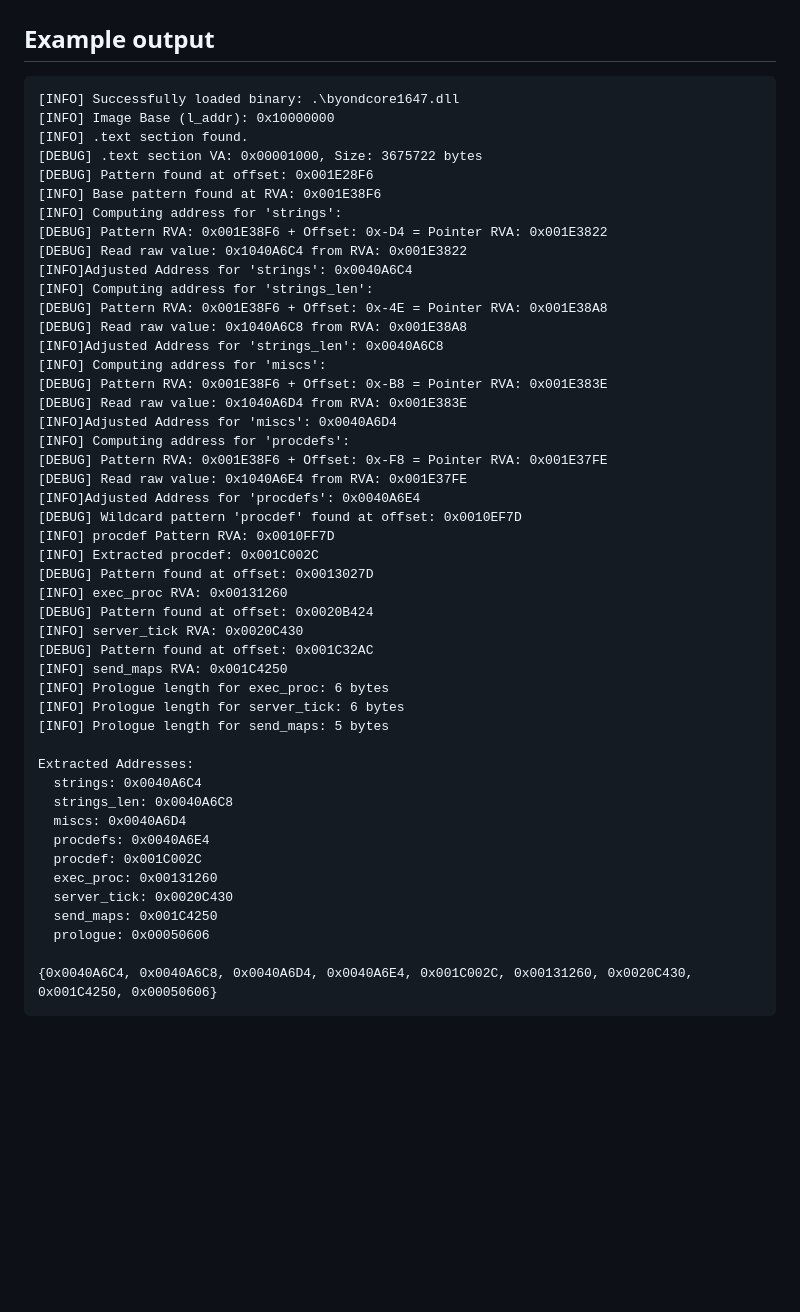
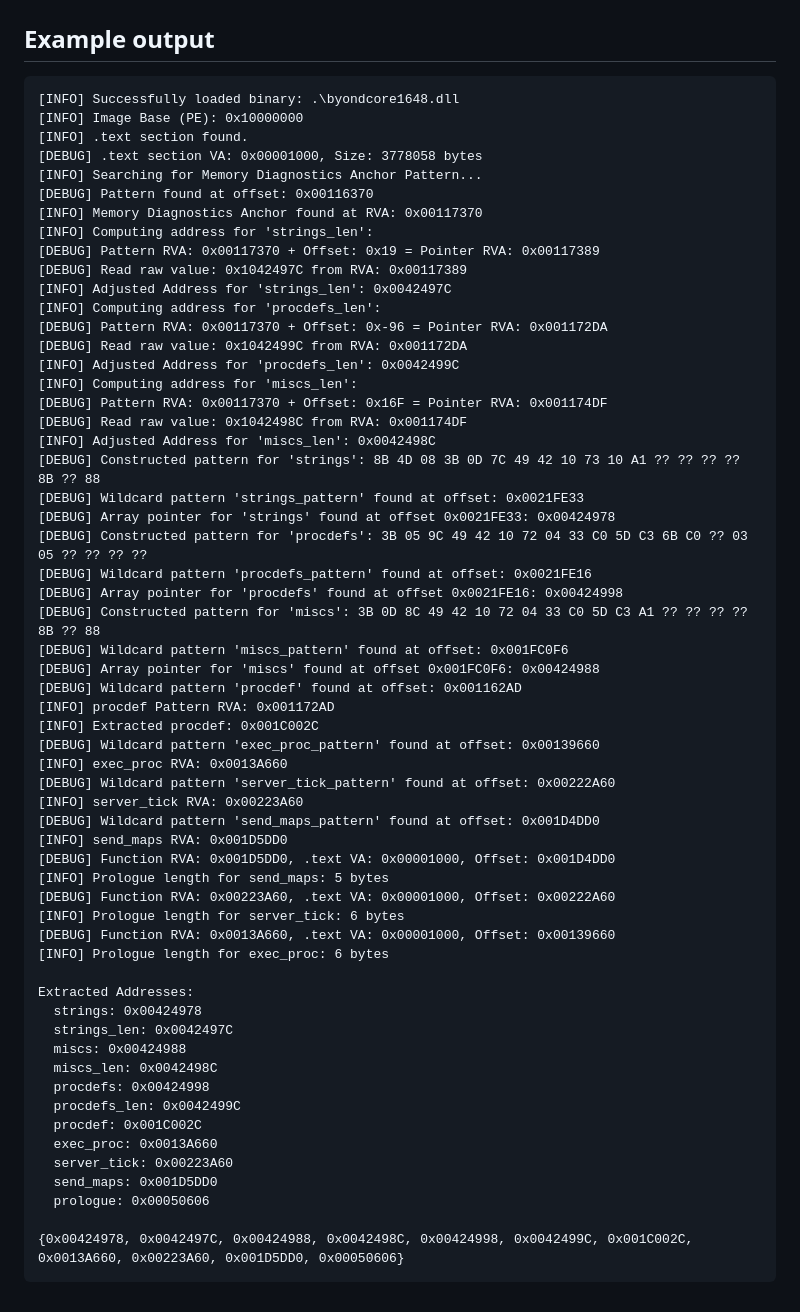
Before and after one commit to Sovexe/byond-tracy-offset-extractor, a Markdown page: README.md, the part around the change. GitHub-like rendering; blank space fills up the shorter version.

````diff
--- a/README.md
+++ b/README.md
@@ -58,51 +58,62 @@ python binary_analysis.py /path/to/libbyond.so --use-old-elf
 ## Example output
 
 ```
-[INFO] Successfully loaded binary: .\byondcore1647.dll
-[INFO] Image Base (l_addr): 0x10000000
+[INFO] Successfully loaded binary: .\byondcore1648.dll
+[INFO] Image Base (PE): 0x10000000
 [INFO] .text section found.
-[DEBUG] .text section VA: 0x00001000, Size: 3675722 bytes
-[DEBUG] Pattern found at offset: 0x001E28F6
-[INFO] Base pattern found at RVA: 0x001E38F6
-[INFO] Computing address for 'strings':
-[DEBUG] Pattern RVA: 0x001E38F6 + Offset: 0x-D4 = Pointer RVA: 0x001E3822
-[DEBUG] Read raw value: 0x1040A6C4 from RVA: 0x001E3822
-[INFO]Adjusted Address for 'strings': 0x0040A6C4
+[DEBUG] .text section VA: 0x00001000, Size: 3778058 bytes
+[INFO] Searching for Memory Diagnostics Anchor Pattern...
+[DEBUG] Pattern found at offset: 0x00116370
+[INFO] Memory Diagnostics Anchor found at RVA: 0x00117370
 [INFO] Computing address for 'strings_len':
-[DEBUG] Pattern RVA: 0x001E38F6 + Offset: 0x-4E = Pointer RVA: 0x001E38A8
-[DEBUG] Read raw value: 0x1040A6C8 from RVA: 0x001E38A8
-[INFO]Adjusted Address for 'strings_len': 0x0040A6C8
-[INFO] Computing address for 'miscs':
-[DEBUG] Pattern RVA: 0x001E38F6 + Offset: 0x-B8 = Pointer RVA: 0x001E383E
-[DEBUG] Read raw value: 0x1040A6D4 from RVA: 0x001E383E
-[INFO]Adjusted Address for 'miscs': 0x0040A6D4
-[INFO] Computing address for 'procdefs':
-[DEBUG] Pattern RVA: 0x001E38F6 + Offset: 0x-F8 = Pointer RVA: 0x001E37FE
-[DEBUG] Read raw value: 0x1040A6E4 from RVA: 0x001E37FE
-[INFO]Adjusted Address for 'procdefs': 0x0040A6E4
-[DEBUG] Wildcard pattern 'procdef' found at offset: 0x0010EF7D
-[INFO] procdef Pattern RVA: 0x0010FF7D
+[DEBUG] Pattern RVA: 0x00117370 + Offset: 0x19 = Pointer RVA: 0x00117389
+[DEBUG] Read raw value: 0x1042497C from RVA: 0x00117389
+[INFO] Adjusted Address for 'strings_len': 0x0042497C
+[INFO] Computing address for 'procdefs_len':
+[DEBUG] Pattern RVA: 0x00117370 + Offset: 0x-96 = Pointer RVA: 0x001172DA
+[DEBUG] Read raw value: 0x1042499C from RVA: 0x001172DA
+[INFO] Adjusted Address for 'procdefs_len': 0x0042499C
+[INFO] Computing address for 'miscs_len':
+[DEBUG] Pattern RVA: 0x00117370 + Offset: 0x16F = Pointer RVA: 0x001174DF
+[DEBUG] Read raw value: 0x1042498C from RVA: 0x001174DF
+[INFO] Adjusted Address for 'miscs_len': 0x0042498C
+[DEBUG] Constructed pattern for 'strings': 8B 4D 08 3B 0D 7C 49 42 10 73 10 A1 ?? ?? ?? ?? 8B ?? 88
+[DEBUG] Wildcard pattern 'strings_pattern' found at offset: 0x0021FE33
+[DEBUG] Array pointer for 'strings' found at offset 0x0021FE33: 0x00424978
+[DEBUG] Constructed pattern for 'procdefs': 3B 05 9C 49 42 10 72 04 33 C0 5D C3 6B C0 ?? 03 05 ?? ?? ?? ??
+[DEBUG] Wildcard pattern 'procdefs_pattern' found at offset: 0x0021FE16
+[DEBUG] Array pointer for 'procdefs' found at offset 0x0021FE16: 0x00424998
+[DEBUG] Constructed pattern for 'miscs': 3B 0D 8C 49 42 10 72 04 33 C0 5D C3 A1 ?? ?? ?? ?? 8B ?? 88
+[DEBUG] Wildcard pattern 'miscs_pattern' found at offset: 0x001FC0F6
+[DEBUG] Array pointer for 'miscs' found at offset 0x001FC0F6: 0x00424988
+[DEBUG] Wildcard pattern 'procdef' found at offset: 0x001162AD
+[INFO] procdef Pattern RVA: 0x001172AD
 [INFO] Extracted procdef: 0x001C002C
-[DEBUG] Pattern found at offset: 0x0013027D
-[INFO] exec_proc RVA: 0x00131260
-[DEBUG] Pattern found at offset: 0x0020B424
-[INFO] server_tick RVA: 0x0020C430
-[DEBUG] Pattern found at offset: 0x001C32AC
-[INFO] send_maps RVA: 0x001C4250
+[DEBUG] Wildcard pattern 'exec_proc_pattern' found at offset: 0x00139660
+[INFO] exec_proc RVA: 0x0013A660
+[DEBUG] Wildcard pattern 'server_tick_pattern' found at offset: 0x00222A60
+[INFO] server_tick RVA: 0x00223A60
+[DEBUG] Wildcard pattern 'send_maps_pattern' found at offset: 0x001D4DD0
+[INFO] send_maps RVA: 0x001D5DD0
+[DEBUG] Function RVA: 0x001D5DD0, .text VA: 0x00001000, Offset: 0x001D4DD0
+[INFO] Prologue length for send_maps: 5 bytes
+[DEBUG] Function RVA: 0x00223A60, .text VA: 0x00001000, Offset: 0x00222A60
+[INFO] Prologue length for server_tick: 6 bytes
+[DEBUG] Function RVA: 0x0013A660, .text VA: 0x00001000, Offset: 0x00139660
 [INFO] Prologue length for exec_proc: 6 bytes
-[INFO] Prologue length for server_tick: 6 bytes
-[INFO] Prologue length for send_maps: 5 bytes
 
 Extracted Addresses:
-  strings: 0x0040A6C4
-  strings_len: 0x0040A6C8
-  miscs: 0x0040A6D4
-  procdefs: 0x0040A6E4
+  strings: 0x00424978
+  strings_len: 0x0042497C
+  miscs: 0x00424988
+  miscs_len: 0x0042498C
+  procdefs: 0x00424998
+  procdefs_len: 0x0042499C
   procdef: 0x001C002C
-  exec_proc: 0x00131260
-  server_tick: 0x0020C430
-  send_maps: 0x001C4250
+  exec_proc: 0x0013A660
+  server_tick: 0x00223A60
+  send_maps: 0x001D5DD0
   prologue: 0x00050606
 
-{0x0040A6C4, 0x0040A6C8, 0x0040A6D4, 0x0040A6E4, 0x001C002C, 0x00131260, 0x0020C430, 0x001C4250, 0x00050606}
+{0x00424978, 0x0042497C, 0x00424988, 0x0042498C, 0x00424998, 0x0042499C, 0x001C002C, 0x0013A660, 0x00223A60, 0x001D5DD0, 0x00050606}
 ```
````
